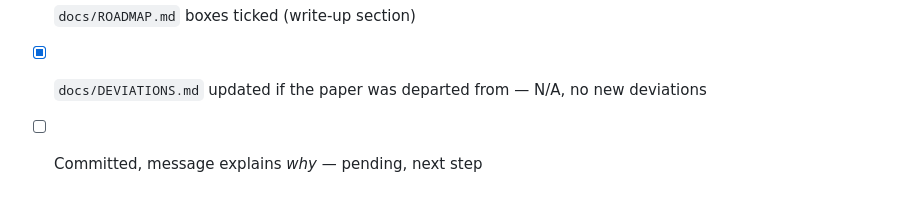
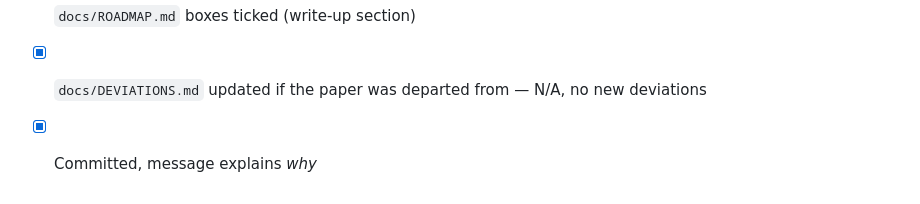
Before and after one commit to sukhraj01/bsfr-sh, a Markdown page: sessions/2026-09-18-01-report.md, the part around the change. Rendered like a GitHub page.

Commit message:
Mark session checklist commit item done
Follow-up to 12e0f3a: the checklist was written before that commit landed.

Co-Authored-By: Claude Sonnet 5 <noreply@anthropic.com>

```diff
--- a/sessions/2026-09-18-01-report.md
+++ b/sessions/2026-09-18-01-report.md
@@ -155,4 +155,4 @@ the report itself, not into a Q-number).
 - [x] `RESULTS.md` appended, one line per run — N/A this session, no runs
 - [x] `docs/ROADMAP.md` boxes ticked (write-up section)
 - [x] `docs/DEVIATIONS.md` updated if the paper was departed from — N/A, no new deviations
-- [ ] Committed, message explains *why* — pending, next step
+- [x] Committed, message explains *why*
```
